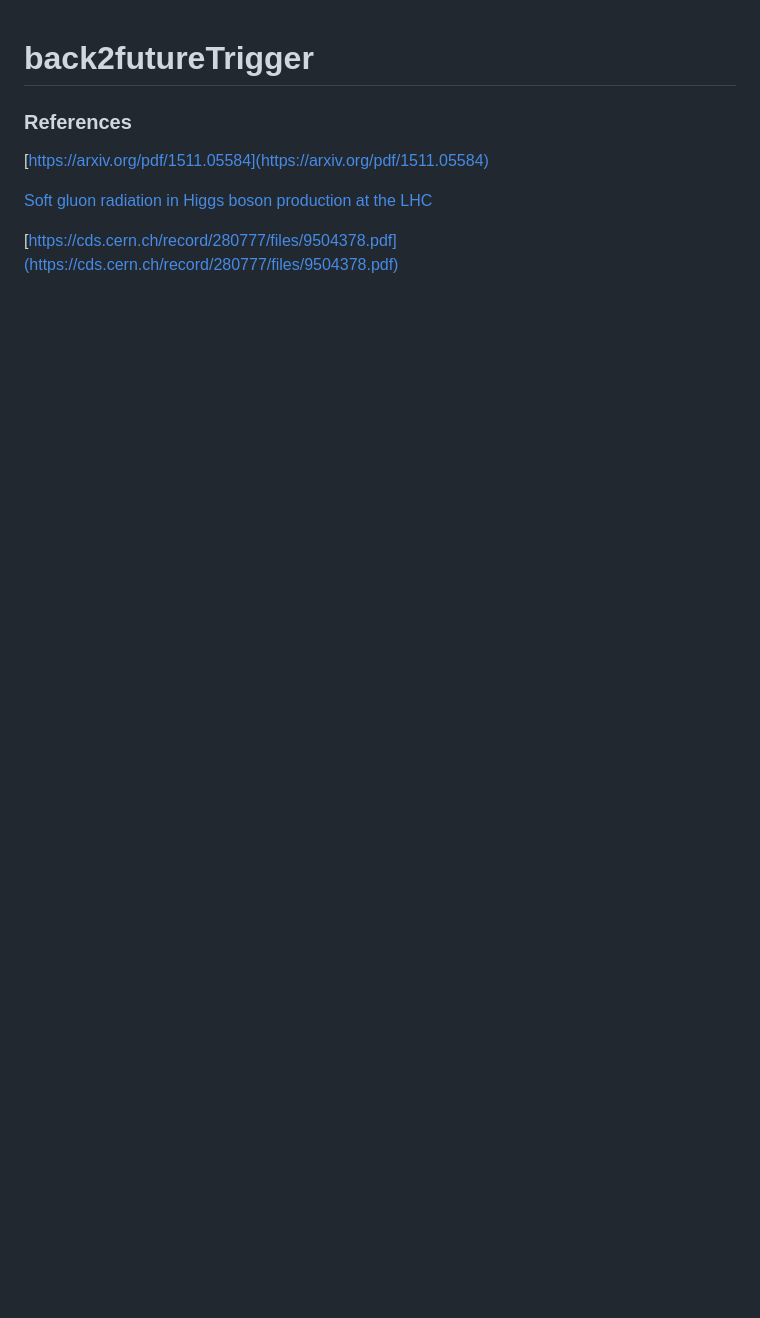
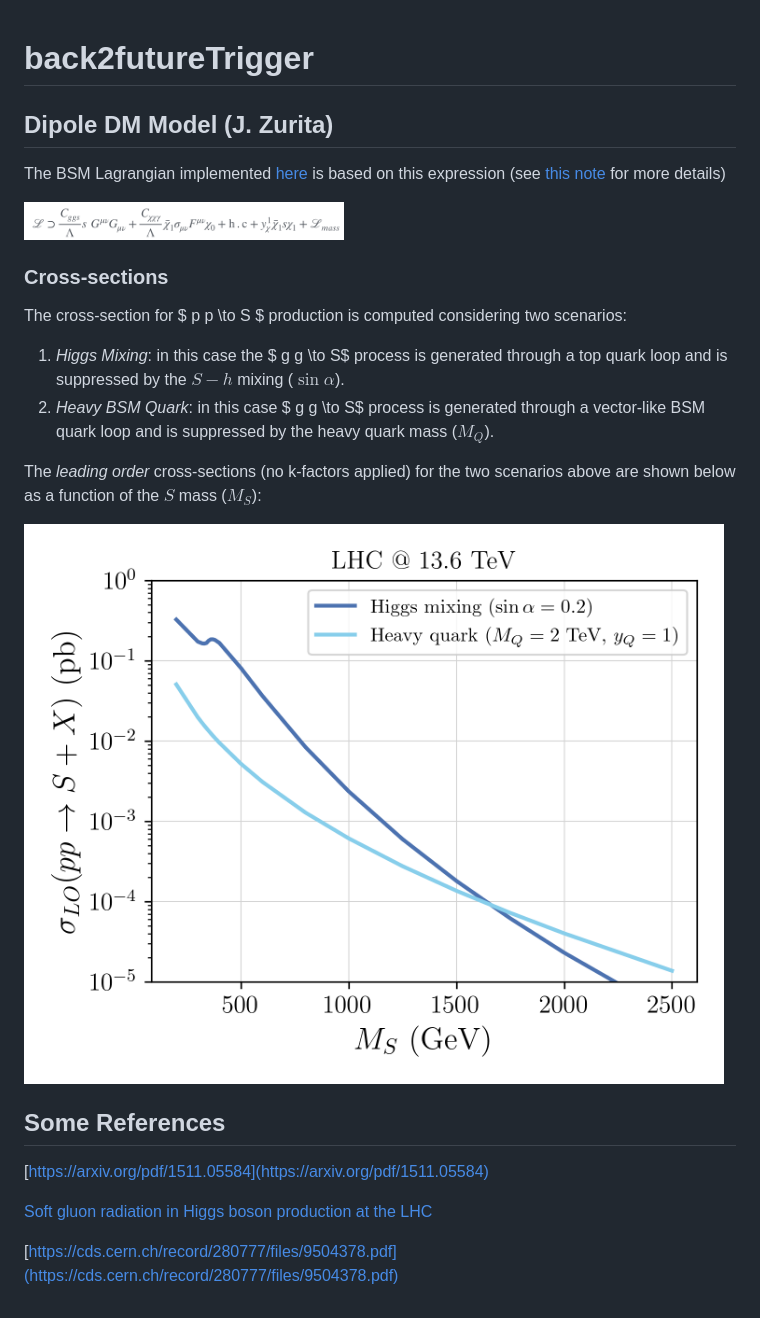
Before and after one commit to andlessa/back2futureTrigger, a Markdown page: README.md, the part around the change. GitHub-like rendering; pictures changed too: dipoleDM_lag.png (added), xsecs_mS.png (added); blank space fills up the shorter version.

Commit message:
Documented results

```diff
--- a/README.md
+++ b/README.md
@@ -1,6 +1,30 @@
 # back2futureTrigger
 
-### References
+
+## Dipole DM Model (J. Zurita)
+
+The BSM Lagrangian implemented [here]('./models/DipoleDM/DipoleDM.fr) is based on this expression (see [this note](./model_building_BTTF.pdf) for more details)
+
+
+<p float="left">
+    <img src="dipoleDM_lag.png" alt="Dipole DM lagrangian" width=45% height=45% />
+</p>
+
+
+### Cross-sections
+
+The cross-section for $ p p \to S $ production is computed considering two scenarios:
+
+ 1. *Higgs Mixing*: in this case the $ g g \to S$ process is generated through a top quark loop and is suppressed by the $S-h$ mixing ($\sin \alpha$).
+ 2. *Heavy BSM Quark*: in this case $ g g \to S$ process is generated through a vector-like BSM quark loop and is suppressed by the heavy quark mass ($M_Q$).
+
+ The *leading order* cross-sections (no k-factors applied) for the two scenarios above are shown below as a function of the $S$ mass ($M_S$):
+
+ <p float="left">
+    <img src="xsecs_mS.png" alt="Dipole DM lagrangian" width=60%/>
+</p>
+
+## Some References
 
 [https://arxiv.org/pdf/1511.05584](https://arxiv.org/pdf/1511.05584)
 
```
Also changed, not shown: 2 other files.
